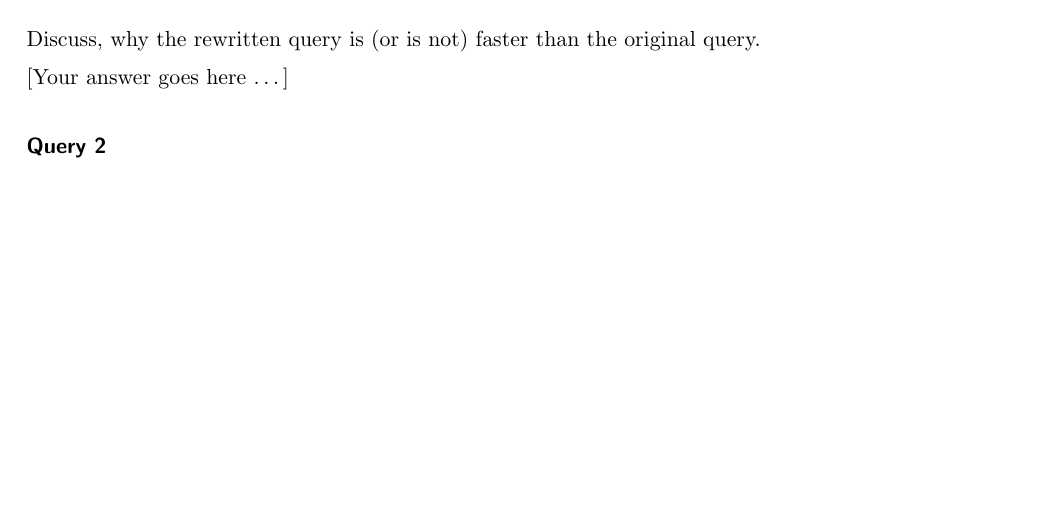
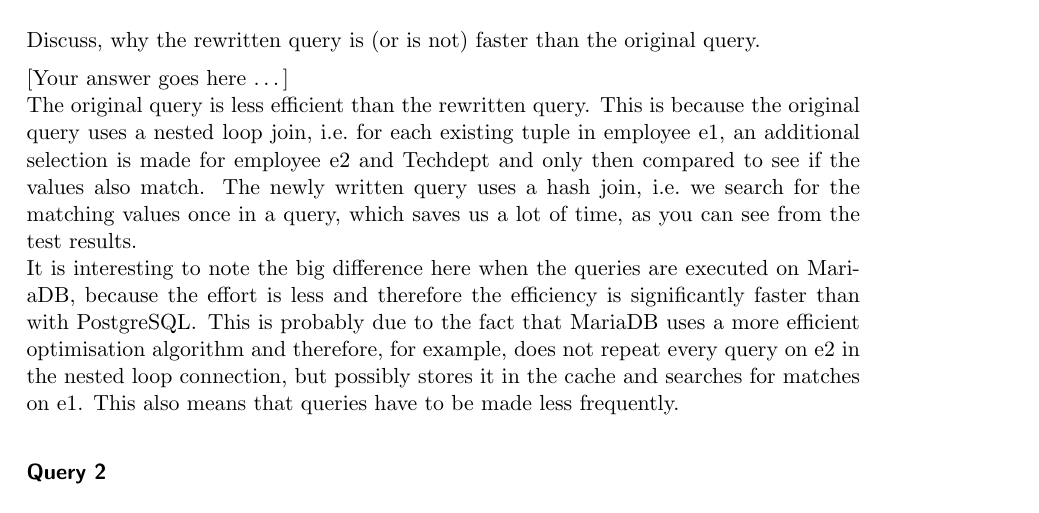
Before and after one commit to ffstud/db-tuning-reports, a LaTeX document (report2/report02.tex): part of page 4 of 5, cut so that both start at the same text, the shorter picture padded with empty space. Compiled offline with pdfLaTeX.

Commit message:
Discussion for Tabular 1 added

```diff
--- a/report2/report02.tex
+++ b/report2/report02.tex
@@ -220,7 +220,13 @@ Execution Time: 42.992 ms
 
     Discuss, why the rewritten query is (or is not) faster than the original query.
 
-    \youranswerhere{}
+    \youranswerhere{} \\
+    The original query is less efficient than the rewritten query.
+    This is because the original query uses a nested loop join, i.e.\ for each existing tuple in employee e1, an additional selection is made for employee e2 and Techdept and only then compared to see if the values also match.
+    The newly written query uses a hash join, i.e.\ we search for the matching values once in a query, which saves us a lot of time, as you can see from the test results. \newline
+    It is interesting to note the big difference here when the queries are executed on MariaDB, because the effort is less and therefore the efficiency is significantly faster than with PostgreSQL\@.
+    This is probably due to the fact that MariaDB uses a more efficient optimisation algorithm and therefore, for example, does not repeat every query on e2 in the nested loop connection, but possibly stores it in the cache and searches for matches on e1.
+    This also means that queries have to be made less frequently.
 
     \subsubsection*{Query 2}
 
```
